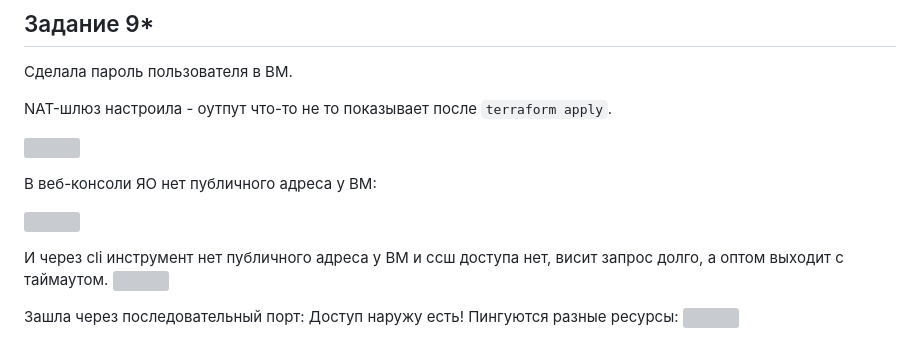
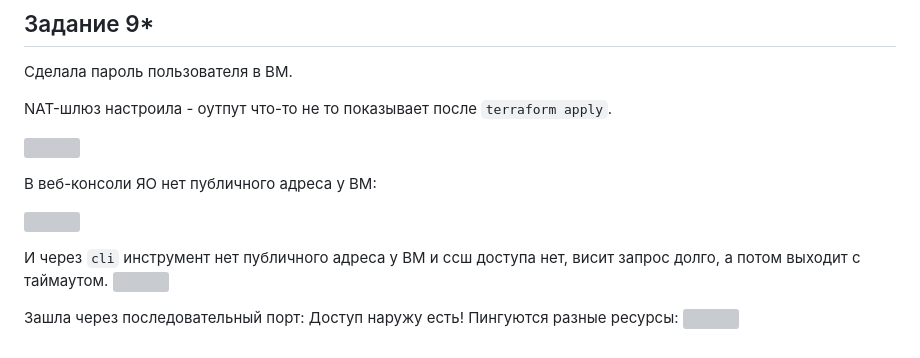
Before and after one commit to aykuli/learn-and-do-what-you-learn, a Markdown page: 2-module-terraform/task2/readme.md, the part around the change. Drawn GitHub-style; grey boxes are pictures that could not be loaded.

Commit message:
misspllings

```diff
--- a/2-module-terraform/task2/readme.md
+++ b/2-module-terraform/task2/readme.md
@@ -108,7 +108,7 @@ NAT-шлюз настроила - оутпут что-то не то показ
 
 ![](./assets/9-2.png)
 
-И через cli инструмент нет публичного адреса у ВМ и ссш доступа нет, висит запрос долго, а оптом выходит с таймаутом.
+И через `cli` инструмент нет публичного адреса у ВМ и ссш доступа нет, висит запрос долго, а потом выходит с таймаутом.
 ![](./assets/9-3.png)
 
 Зашла через последовательный порт: Доступ наружу есть! Пингуются разные ресурсы:
```
